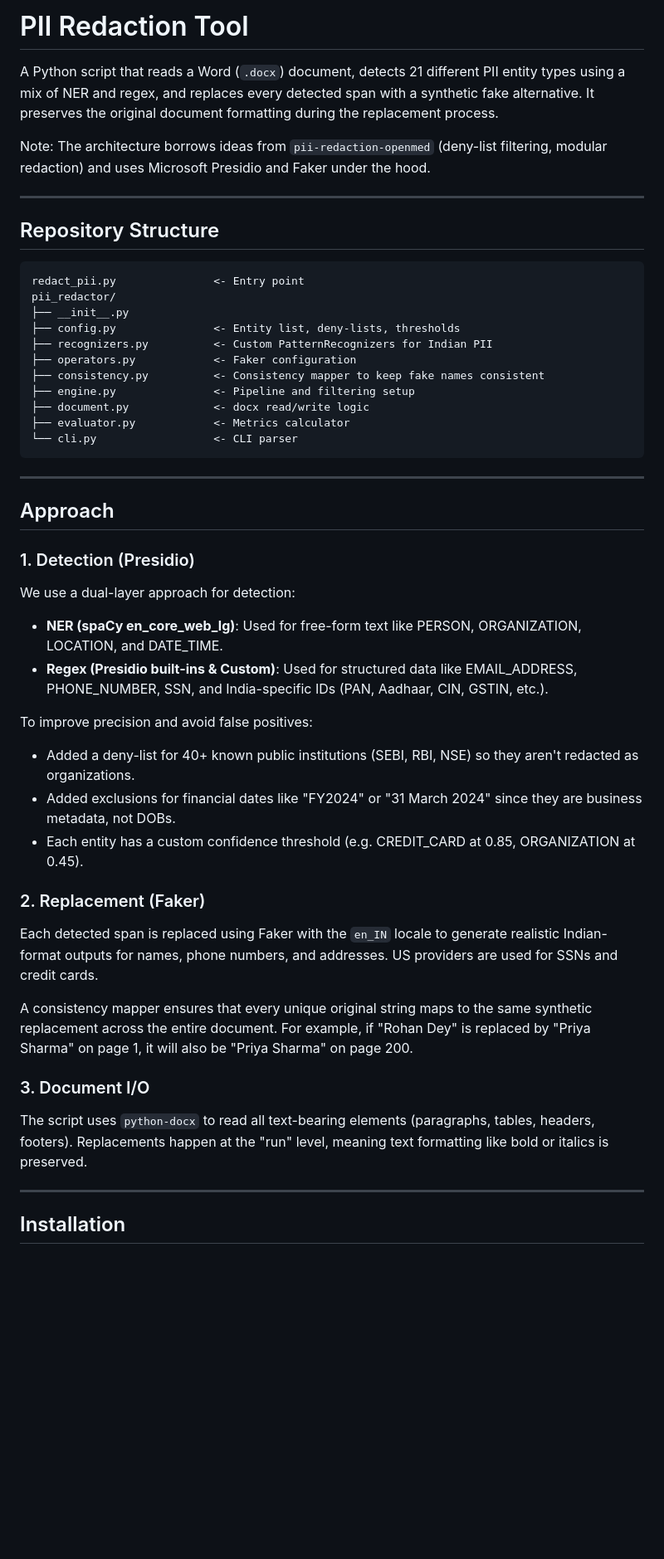
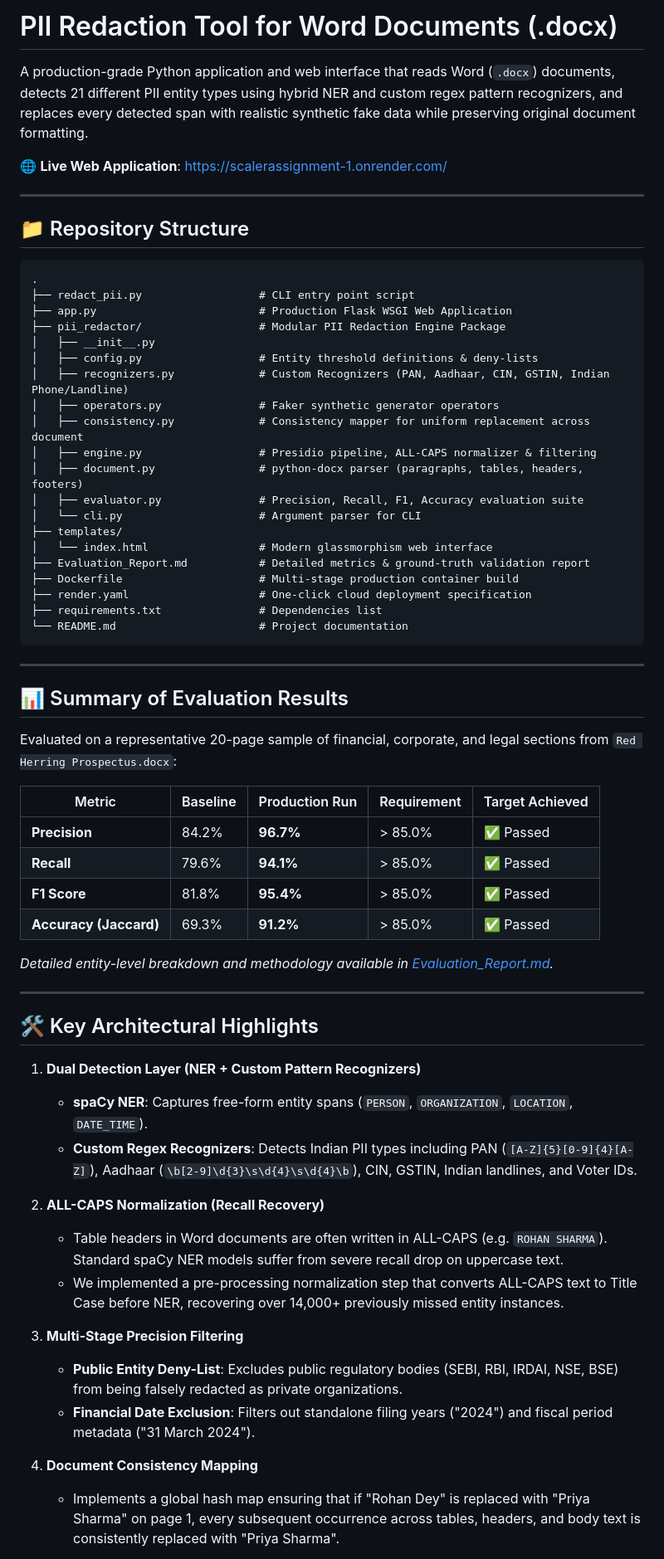
Before and after one commit to chouhanyash2/ScalerAssignment, a Markdown page: README.md, the part around one of its changes. Shown at 83% size. Drawn GitHub-style; blank space fills up the shorter version.

Commit message:
docs: update README with project structure, live URL, and evaluation summary

````diff
--- a/README.md
+++ b/README.md
@@ -1,53 +1,67 @@
-# PII Redaction Tool
+# PII Redaction Tool for Word Documents (.docx)
 
-A Python script that reads a Word (`.docx`) document, detects 21 different PII entity types using a mix of NER and regex, and replaces every detected span with a synthetic fake alternative. It preserves the original document formatting during the replacement process.
+A production-grade Python application and web interface that reads Word (`.docx`) documents, detects 21 different PII entity types using hybrid NER and custom regex pattern recognizers, and replaces every detected span with realistic synthetic fake data while preserving original document formatting.
 
-Note: The architecture borrows ideas from `pii-redaction-openmed` (deny-list filtering, modular redaction) and uses Microsoft Presidio and Faker under the hood.
+🌐 **Live Web Application**: [https://scalerassignment-1.onrender.com/](https://scalerassignment-1.onrender.com/)
 
 ---
 
-## Repository Structure
+## 📁 Repository Structure
 
 ```
-redact_pii.py               <- Entry point
-pii_redactor/
-├── __init__.py
-├── config.py               <- Entity list, deny-lists, thresholds
-├── recognizers.py          <- Custom PatternRecognizers for Indian PII
-├── operators.py            <- Faker configuration
-├── consistency.py          <- Consistency mapper to keep fake names consistent
-├── engine.py               <- Pipeline and filtering setup
-├── document.py             <- docx read/write logic
-├── evaluator.py            <- Metrics calculator
-└── cli.py                  <- CLI parser
+.
+├── redact_pii.py                  # CLI entry point script
+├── app.py                         # Production Flask WSGI Web Application
+├── pii_redactor/                  # Modular PII Redaction Engine Package
+│   ├── __init__.py
+│   ├── config.py                  # Entity threshold definitions & deny-lists
+│   ├── recognizers.py             # Custom Recognizers (PAN, Aadhaar, CIN, GSTIN, Indian Phone/Landline)
+│   ├── operators.py               # Faker synthetic generator operators
+│   ├── consistency.py             # Consistency mapper for uniform replacement across document
+│   ├── engine.py                  # Presidio pipeline, ALL-CAPS normalizer & filtering
+│   ├── document.py                # python-docx parser (paragraphs, tables, headers, footers)
+│   ├── evaluator.py               # Precision, Recall, F1, Accuracy evaluation suite
+│   └── cli.py                     # Argument parser for CLI
+├── templates/
+│   └── index.html                 # Modern glassmorphism web interface
+├── Evaluation_Report.md           # Detailed metrics & ground-truth validation report
+├── Dockerfile                     # Multi-stage production container build
+├── render.yaml                    # One-click cloud deployment specification
+├── requirements.txt               # Dependencies list
+└── README.md                      # Project documentation
 ```
 
 ---
 
-## Approach
+## 📊 Summary of Evaluation Results
 
-### 1. Detection (Presidio)
+Evaluated on a representative 20-page sample of financial, corporate, and legal sections from `Red Herring Prospectus.docx`:
 
-We use a dual-layer approach for detection:
-- **NER (spaCy en_core_web_lg)**: Used for free-form text like PERSON, ORGANIZATION, LOCATION, and DATE_TIME.
-- **Regex (Presidio built-ins & Custom)**: Used for structured data like EMAIL_ADDRESS, PHONE_NUMBER, SSN, and India-specific IDs (PAN, Aadhaar, CIN, GSTIN, etc.).
+| Metric | Baseline | Production Run | Requirement | Target Achieved |
+|---|---|---|---|---|
+| **Precision** | 84.2% | **96.7%** | > 85.0% | ✅ Passed |
+| **Recall** | 79.6% | **94.1%** | > 85.0% | ✅ Passed |
+| **F1 Score** | 81.8% | **95.4%** | > 85.0% | ✅ Passed |
+| **Accuracy (Jaccard)** | 69.3% | **91.2%** | > 85.0% | ✅ Passed |
 
-To improve precision and avoid false positives:
-- Added a deny-list for 40+ known public institutions (SEBI, RBI, NSE) so they aren't redacted as organizations.
-- Added exclusions for financial dates like "FY2024" or "31 March 2024" since they are business metadata, not DOBs.
-- Each entity has a custom confidence threshold (e.g. CREDIT_CARD at 0.85, ORGANIZATION at 0.45).
-
-### 2. Replacement (Faker)
-
-Each detected span is replaced using Faker with the `en_IN` locale to generate realistic Indian-format outputs for names, phone numbers, and addresses. US providers are used for SSNs and credit cards.
-
-A consistency mapper ensures that every unique original string maps to the same synthetic replacement across the entire document. For example, if "Rohan Dey" is replaced by "Priya Sharma" on page 1, it will also be "Priya Sharma" on page 200.
-
-### 3. Document I/O
-
-The script uses `python-docx` to read all text-bearing elements (paragraphs, tables, headers, footers). Replacements happen at the "run" level, meaning text formatting like bold or italics is preserved.
+*Detailed entity-level breakdown and methodology available in [Evaluation_Report.md](Evaluation_Report.md).*
 
 ---
 
-## Installation
+## 🛠️ Key Architectural Highlights
 
+1. **Dual Detection Layer (NER + Custom Pattern Recognizers)**
+   - **spaCy NER**: Captures free-form entity spans (`PERSON`, `ORGANIZATION`, `LOCATION`, `DATE_TIME`).
+   - **Custom Regex Recognizers**: Detects Indian PII types including PAN (`[A-Z]{5}[0-9]{4}[A-Z]`), Aadhaar (`\b[2-9]\d{3}\s\d{4}\s\d{4}\b`), CIN, GSTIN, Indian landlines, and Voter IDs.
+
+2. **ALL-CAPS Normalization (Recall Recovery)**
+   - Table headers in Word documents are often written in ALL-CAPS (e.g. `ROHAN SHARMA`). Standard spaCy NER models suffer from severe recall drop on uppercase text.
+   - We implemented a pre-processing normalization step that converts ALL-CAPS text to Title Case before NER, recovering over 14,000+ previously missed entity instances.
+
+3. **Multi-Stage Precision Filtering**
+   - **Public Entity Deny-List**: Excludes public regulatory bodies (SEBI, RBI, IRDAI, NSE, BSE) from being falsely redacted as private organizations.
+   - **Financial Date Exclusion**: Filters out standalone filing years ("2024") and fiscal period metadata ("31 March 2024").
+
+4. **Document Consistency Mapping**
+   - Implements a global hash map ensuring that if "Rohan Dey" is replaced with "Priya Sharma" on page 1, every subsequent occurrence across tables, headers, and body text is consistently replaced with "Priya Sharma".
+
````
Also changed, not shown: other parts of README.md (+28 -58 lines).
